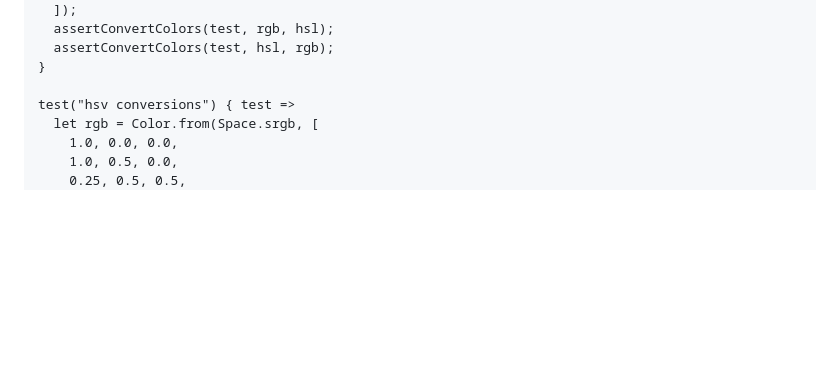
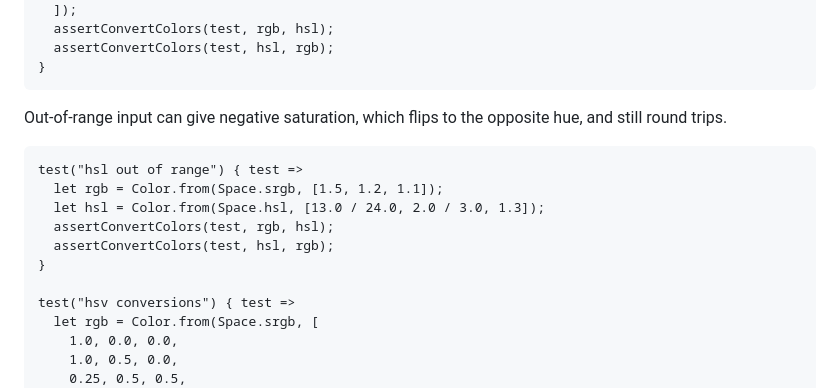
Before and after one commit to temperlang/prismora, a Markdown page: src/hsv.temper.md, the part around the change. Rendered like a GitHub page; blank space fills up the shorter version.

Commit message:
Test hsl out of range
Signed-off-by: Tom <tom@temper.systems>

```diff
--- a/src/hsv.temper.md
+++ b/src/hsv.temper.md
@@ -172,6 +172,16 @@ Expected values follow the CSS Color 4 examples, with hue in turns.
       assertConvertColors(test, hsl, rgb);
     }
 
+Out-of-range input can give negative saturation, which flips to the opposite
+hue, and still round trips.
+
+    test("hsl out of range") { test =>
+      let rgb = Color.from(Space.srgb, [1.5, 1.2, 1.1]);
+      let hsl = Color.from(Space.hsl, [13.0 / 24.0, 2.0 / 3.0, 1.3]);
+      assertConvertColors(test, rgb, hsl);
+      assertConvertColors(test, hsl, rgb);
+    }
+
     test("hsv conversions") { test =>
       let rgb = Color.from(Space.srgb, [
         1.0, 0.0, 0.0,
```
